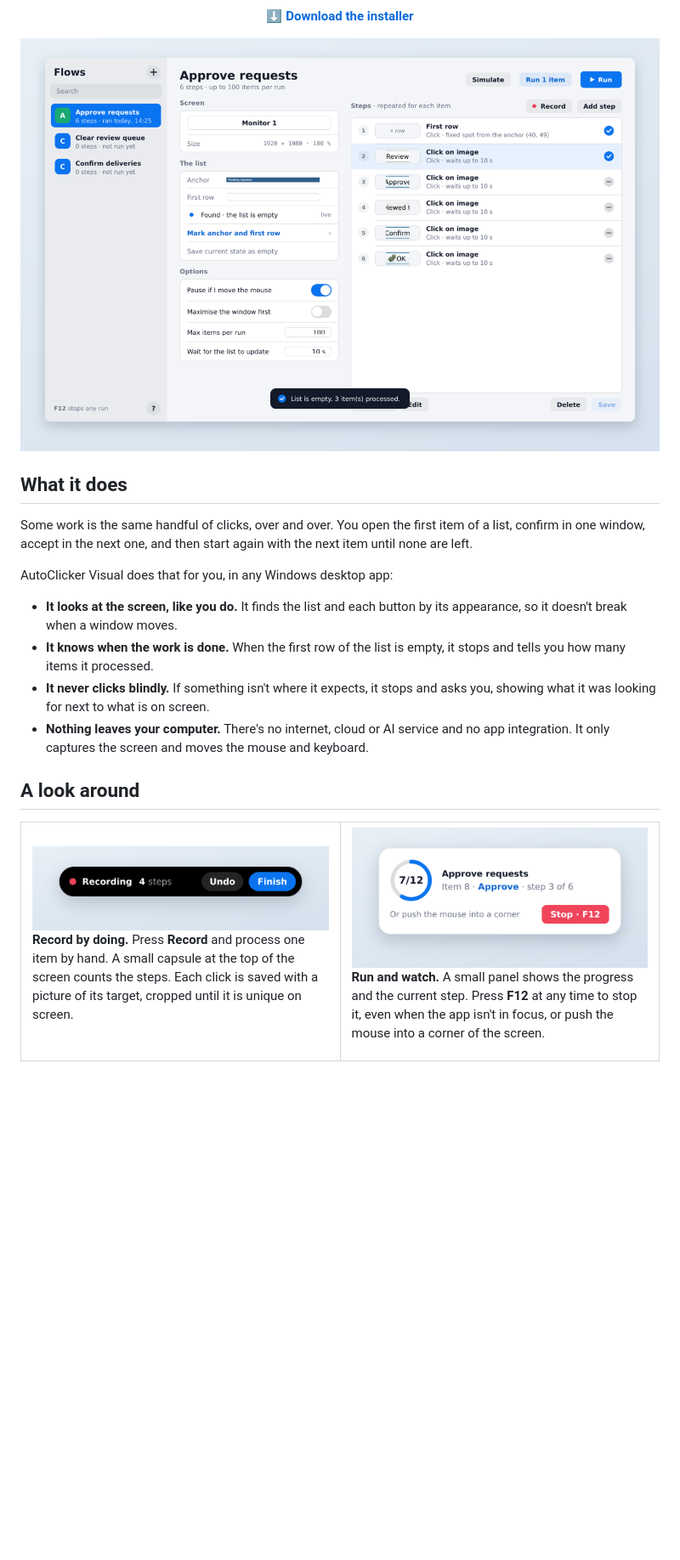
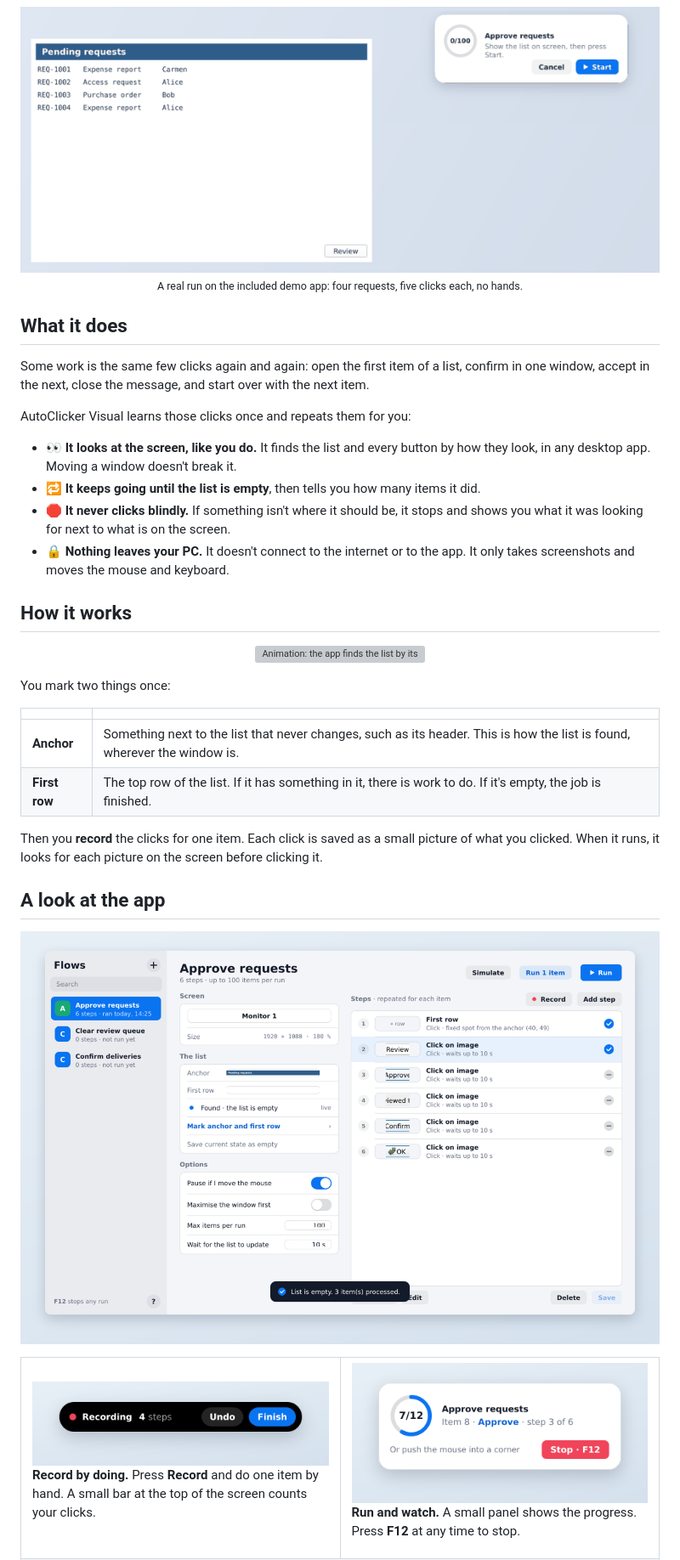
Before and after one commit to anderescaray/autoclicker, a Markdown page: README.md, the part around one of its changes. Shown at 85% size. Drawn GitHub-style; pictures changed too: docs/images/demo.gif (added); blank space fills up the shorter version; grey boxes are pictures that could not be loaded.

```diff
--- a/README.md
+++ b/README.md
@@ -17,35 +18,52 @@
 </p>
 
 <p align="center">
-  <a href="https://github.com/anderescaray/autoclicker/releases/latest"><b>⬇ Download the installer</b></a>
-</p>
-
-<p align="center">
-  <img src="docs/images/main-window.png" alt="AutoClicker Visual: flows in the sidebar; the editor shows the marked list, live check, options and six recorded steps" width="920">
+  <img src="docs/images/demo.gif" width="900" alt="Recording of AutoClicker Visual clearing a demo list: it selects the first request, clicks through each confirmation window, the list moves up, and it stops when the list is empty">
+  <br>
+  <sub>A real run on the included demo app: four requests, five clicks each, no hands.</sub>
 </p>
 
 ## What it does
 
-Some work is the same handful of clicks, over and over. You open the first item of a list, confirm in one window, accept in the next one, and then start again with the next item until none are left.
+Some work is the same few clicks again and again: open the first item of a list, confirm in one window, accept in the next, close the message, and start over with the next item.
 
-AutoClicker Visual does that for you, in any Windows desktop app:
+AutoClicker Visual learns those clicks once and repeats them for you:
 
-- **It looks at the screen, like you do.** It finds the list and each button by its appearance, so it doesn't break when a window moves.
-- **It knows when the work is done.** When the first row of the list is empty, it stops and tells you how many items it processed.
-- **It never clicks blindly.** If something isn't where it expects, it stops and asks you, showing what it was looking for next to what is on screen.
-- **Nothing leaves your computer.** There's no internet, cloud or AI service and no app integration. It only captures the screen and moves the mouse and keyboard.
+- 👀 **It looks at the screen, like you do.** It finds the list and every button by how they look, in any desktop app. Moving a window doesn't break it.
+- 🔁 **It keeps going until the list is empty**, then tells you how many items it did.
+- 🛑 **It never clicks blindly.** If something isn't where it should be, it stops and shows you what it was looking for next to what is on the screen.
+- 🔒 **Nothing leaves your PC.** It doesn't connect to the internet or to the app. It only takes screenshots and moves the mouse and keyboard.
 
-## A look around
+## How it works
+
+<p align="center">
+  <img src="docs/images/how-it-works.svg" width="900" alt="Animation: the app finds the list by its header, checks that the first row has an item, does the recorded clicks, waits for the list to move up, and repeats until the list is empty">
+</p>
+
+You mark two things once:
+
+| | |
+|---|---|
+| **Anchor** | Something next to the list that never changes, such as its header. This is how the list is found, wherever the window is. |
+| **First row** | The top row of the list. If it has something in it, there is work to do. If it's empty, the job is finished. |
+
+Then you **record** the clicks for one item. Each click is saved as a small picture of what you clicked. When it runs, it looks for each picture on the screen before clicking it.
+
+## A look at the app
+
+<p align="center">
+  <img src="docs/images/main-window.png" width="900" alt="Main window: flows on the left; on the right the marked list with a live check, the options and six recorded steps">
+</p>
 
 <table>
   <tr>
     <td width="50%" valign="top">
-      <img src="docs/images/recording.png" alt="Recording capsule at the top of the screen with Undo and Finish">
-      <p><b>Record by doing.</b> Press <b>Record</b> and process one item by hand. A small capsule at the top of the screen counts the steps. Each click is saved with a picture of its target, cropped until it is unique on screen.</p>
+      <img src="docs/images/recording.png" alt="Recording bar at the top of the screen">
+      <p><b>Record by doing.</b> Press <b>Record</b> and do one item by hand. A small bar at the top of the screen counts your clicks.</p>
     </td>
     <td width="50%" valign="top">
       <img src="docs/images/run-panel.png" alt="Run panel with a progress ring and a Stop button">
-      <p><b>Run and watch.</b> A small panel shows the progress and the current step. Press <b>F12</b> at any time to stop it, even when the app isn't in focus, or push the mouse into a corner of the screen.</p>
+      <p><b>Run and watch.</b> A small panel shows the progress. Press <b>F12</b> at any time to stop.</p>
     </td>
   </tr>
   <tr>
```
Also changed, not shown: other parts of README.md (+84 -77 lines), 2 other files.
